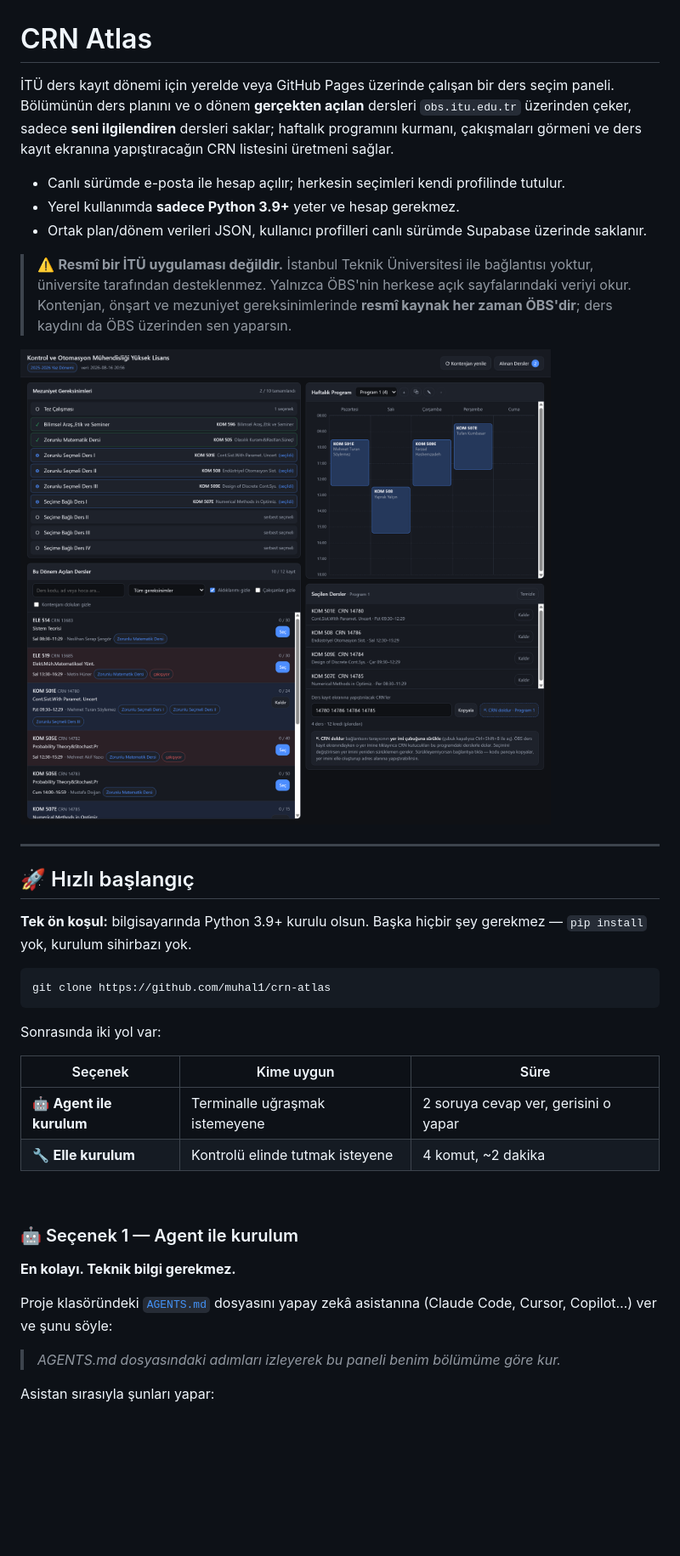
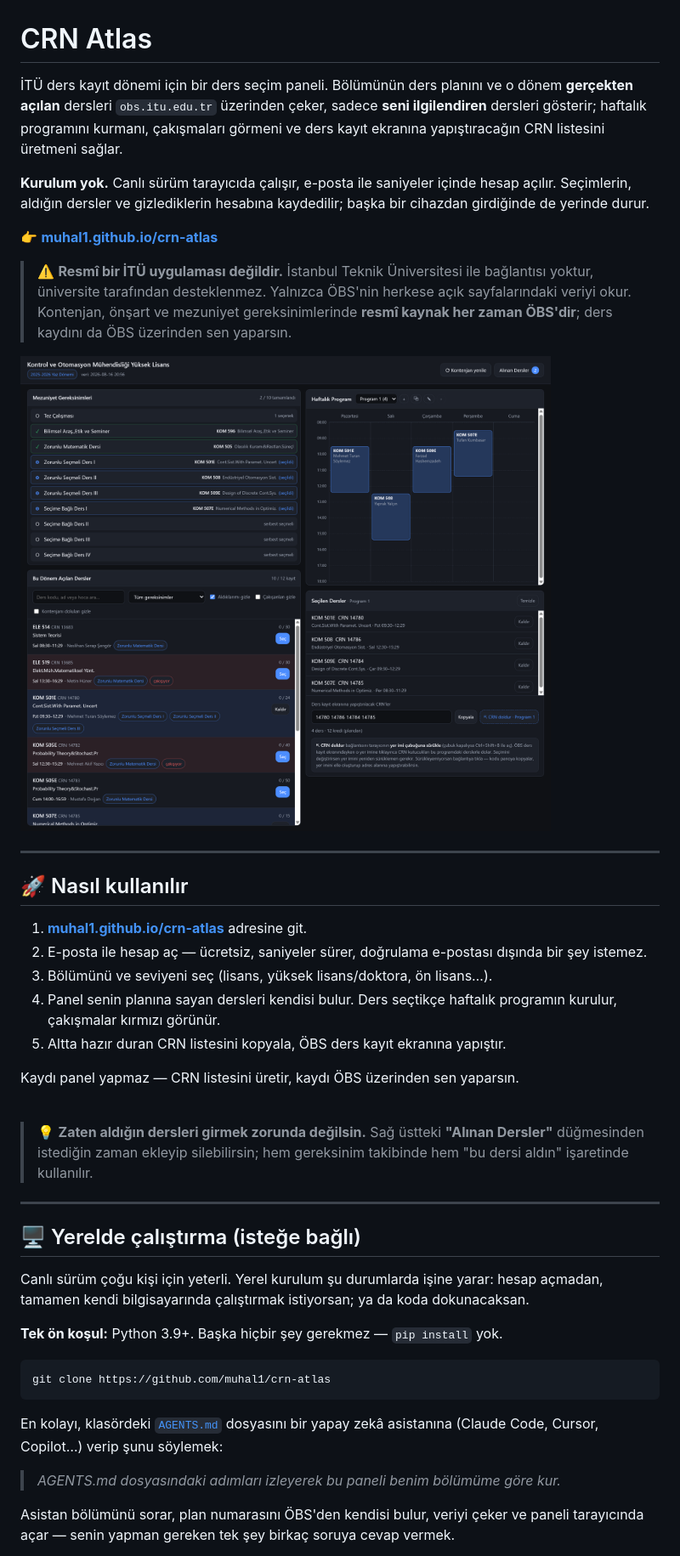
Before and after one commit to muhal1/crn-atlas, a Markdown page: README.md, the part around one of its changes. Shown at 85% size. Drawn GitHub-style; blank space fills up the shorter version.

````diff
--- a/README.md
+++ b/README.md
@@ -1,14 +1,16 @@
 # CRN Atlas
 
-İTÜ ders kayıt dönemi için yerelde veya GitHub Pages üzerinde çalışan bir ders seçim paneli.
-Bölümünün ders planını ve o dönem **gerçekten açılan** dersleri
-`obs.itu.edu.tr` üzerinden çeker, sadece **seni ilgilendiren** dersleri
-saklar; haftalık programını kurmanı, çakışmaları görmeni ve ders kayıt
-ekranına yapıştıracağın CRN listesini üretmeni sağlar.
+İTÜ ders kayıt dönemi için bir ders seçim paneli. Bölümünün ders planını ve o
+dönem **gerçekten açılan** dersleri `obs.itu.edu.tr` üzerinden çeker, sadece
+**seni ilgilendiren** dersleri gösterir; haftalık programını kurmanı,
+çakışmaları görmeni ve ders kayıt ekranına yapıştıracağın CRN listesini
+üretmeni sağlar.
 
-* Canlı sürümde e-posta ile hesap açılır; herkesin seçimleri kendi profilinde tutulur.
-* Yerel kullanımda **sadece Python 3.9+** yeter ve hesap gerekmez.
-* Ortak plan/dönem verileri JSON, kullanıcı profilleri canlı sürümde Supabase üzerinde saklanır.
+**Kurulum yok.** Canlı sürüm tarayıcıda çalışır, e-posta ile saniyeler içinde
+hesap açılır. Seçimlerin, aldığın dersler ve gizlediklerin hesabına kaydedilir;
+başka bir cihazdan girdiğinde de yerinde durur.
+
+👉 **[muhal1.github.io/crn-atlas](https://muhal1.github.io/crn-atlas/)**
 
 > ⚠️ **Resmî bir İTÜ uygulaması değildir.** İstanbul Teknik Üniversitesi ile
 > bağlantısı yoktur, üniversite tarafından desteklenmez. Yalnızca ÖBS'nin
@@ -20,32 +22,43 @@ ekranına yapıştıracağın CRN listesini üretmeni sağlar.
 
 ---
 
-## 🚀 Hızlı başlangıç
+## 🚀 Nasıl kullanılır
 
-**Tek ön koşul:** bilgisayarında Python 3.9+ kurulu olsun. Başka hiçbir şey
-gerekmez — `pip install` yok, kurulum sihirbazı yok.
+1. **[muhal1.github.io/crn-atlas](https://muhal1.github.io/crn-atlas/)** adresine git.
+2. E-posta ile hesap aç — ücretsiz, saniyeler sürer, doğrulama e-postası dışında bir şey istemez.
+3. Bölümünü ve seviyeni seç (lisans, yüksek lisans/doktora, ön lisans…).
+4. Panel senin planına sayan dersleri kendisi bulur. Ders seçtikçe haftalık
+   programın kurulur, çakışmalar kırmızı görünür.
+5. Altta hazır duran CRN listesini kopyala, ÖBS ders kayıt ekranına yapıştır.
+
+Kaydı panel yapmaz — CRN listesini üretir, kaydı ÖBS üzerinden sen yaparsın.
+
+<br>
+
+> 💡 **Zaten aldığın dersleri girmek zorunda değilsin.** Sağ üstteki
+> **"Alınan Dersler"** düğmesinden istediğin zaman ekleyip silebilirsin; hem
+> gereksinim takibinde hem "bu dersi aldın" işaretinde kullanılır.
+
+---
+
+## 🖥️ Yerelde çalıştırma (isteğe bağlı)
+
+Canlı sürüm çoğu kişi için yeterli. Yerel kurulum şu durumlarda işine yarar:
+hesap açmadan, tamamen kendi bilgisayarında çalıştırmak istiyorsan; ya da
+koda dokunacaksan.
+
+**Tek ön koşul:** Python 3.9+. Başka hiçbir şey gerekmez — `pip install` yok.
 
 ```bash
 git clone https://github.com/muhal1/crn-atlas
 ```
 
-Sonrasında iki yol var:
-
-| Seçenek | Kime uygun | Süre |
-|---|---|---|
-| 🤖 **Agent ile kurulum** | Terminalle uğraşmak istemeyene | 2 soruya cevap ver, gerisini o yapar |
-| 🔧 **Elle kurulum** | Kontrolü elinde tutmak isteyene | 4 komut, ~2 dakika |
-
-<br>
-
-### 🤖 Seçenek 1 — Agent ile kurulum
-
-**En kolayı. Teknik bilgi gerekmez.**
-
-Proje klasöründeki [`AGENTS.md`](AGENTS.md) dosyasını yapay zekâ asistanına
-(Claude Code, Cursor, Copilot…) ver ve şunu söyle:
+En kolayı, klasördeki [`AGENTS.md`](AGENTS.md) dosyasını bir yapay zekâ
+asistanına (Claude Code, Cursor, Copilot…) verip şunu söylemek:
 
 > *AGENTS.md dosyasındaki adımları izleyerek bu paneli benim bölümüme göre kur.*
 
-Asistan sırasıyla şunları yapar:
+Asistan bölümünü sorar, plan numarasını ÖBS'den kendisi bulur, veriyi çeker
+ve paneli tarayıcında açar — senin yapman gereken tek şey birkaç soruya
+cevap vermek.
 
````
Also changed, not shown: other parts of README.md (+18 -56 lines).
